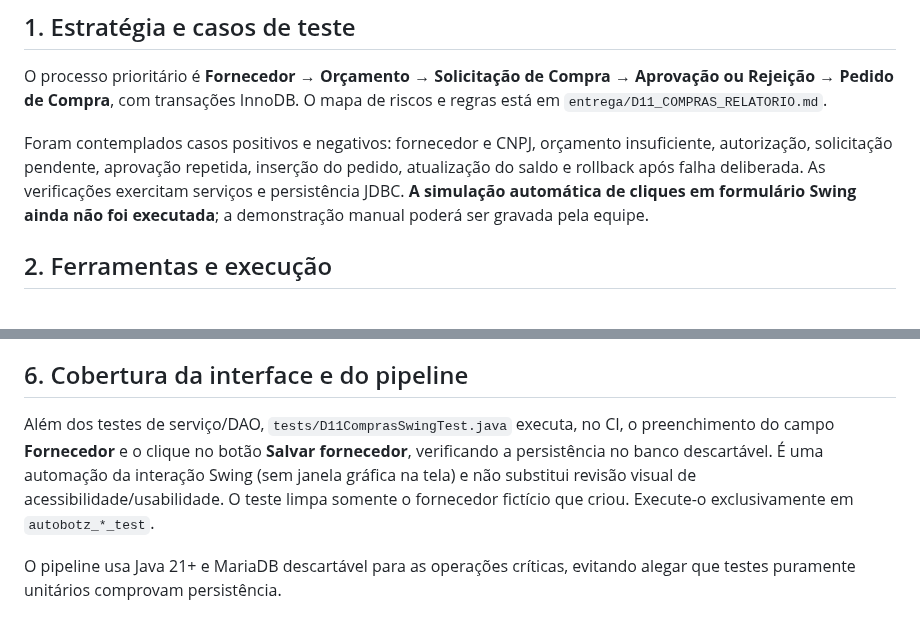
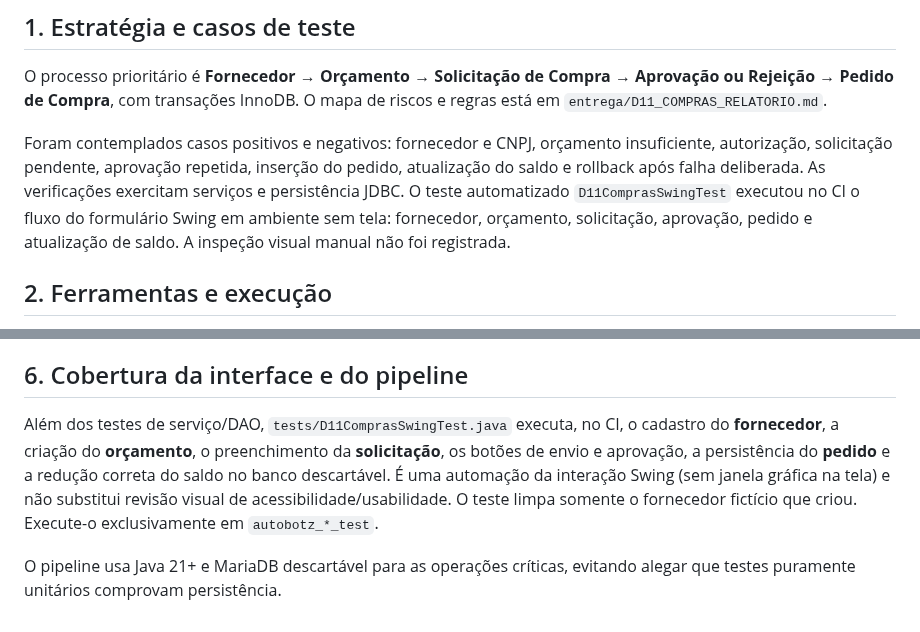
Before and after one commit to athr-ocean/autobotz-motors, a Markdown page: entrega/D11_QUALIDADE_SUSTENTABILIDADE.md, 2 parts joined by grey strips. GitHub-like rendering.

Commit message:
docs: concilia evidências finais e remove status desatualizados

```diff
--- a/entrega/D11_QUALIDADE_SUSTENTABILIDADE.md
+++ b/entrega/D11_QUALIDADE_SUSTENTABILIDADE.md
@@ -6,7 +6,7 @@
 
 O processo prioritário é **Fornecedor → Orçamento → Solicitação de Compra → Aprovação ou Rejeição → Pedido de Compra**, com transações InnoDB. O mapa de riscos e regras está em `entrega/D11_COMPRAS_RELATORIO.md`.
 
-Foram contemplados casos positivos e negativos: fornecedor e CNPJ, orçamento insuficiente, autorização, solicitação pendente, aprovação repetida, inserção do pedido, atualização do saldo e rollback após falha deliberada. As verificações exercitam serviços e persistência JDBC. **A simulação automática de cliques em formulário Swing ainda não foi executada**; a demonstração manual poderá ser gravada pela equipe.
+Foram contemplados casos positivos e negativos: fornecedor e CNPJ, orçamento insuficiente, autorização, solicitação pendente, aprovação repetida, inserção do pedido, atualização do saldo e rollback após falha deliberada. As verificações exercitam serviços e persistência JDBC. O teste automatizado `D11ComprasSwingTest` executou no CI o fluxo do formulário Swing em ambiente sem tela: fornecedor, orçamento, solicitação, aprovação, pedido e atualização de saldo. A inspeção visual manual não foi registrada.
 
 ## 2. Ferramentas e execução
 
@@ -56,6 +56,6 @@ A redução hipotética de tempo é **95,83%** para esse conjunto de premissas.
 
 ## 6. Cobertura da interface e do pipeline
 
-Além dos testes de serviço/DAO, `tests/D11ComprasSwingTest.java` executa, no CI, o preenchimento do campo **Fornecedor** e o clique no botão **Salvar fornecedor**, verificando a persistência no banco descartável. É uma automação da interação Swing (sem janela gráfica na tela) e não substitui revisão visual de acessibilidade/usabilidade. O teste limpa somente o fornecedor fictício que criou. Execute-o exclusivamente em `autobotz_*_test`.
+Além dos testes de serviço/DAO, `tests/D11ComprasSwingTest.java` executa, no CI, o cadastro do **fornecedor**, a criação do **orçamento**, o preenchimento da **solicitação**, os botões de envio e aprovação, a persistência do **pedido** e a redução correta do saldo no banco descartável. É uma automação da interação Swing (sem janela gráfica na tela) e não substitui revisão visual de acessibilidade/usabilidade. O teste limpa somente o fornecedor fictício que criou. Execute-o exclusivamente em `autobotz_*_test`.
 
 O pipeline usa Java 21+ e MariaDB descartável para as operações críticas, evitando alegar que testes puramente unitários comprovam persistência.
```
